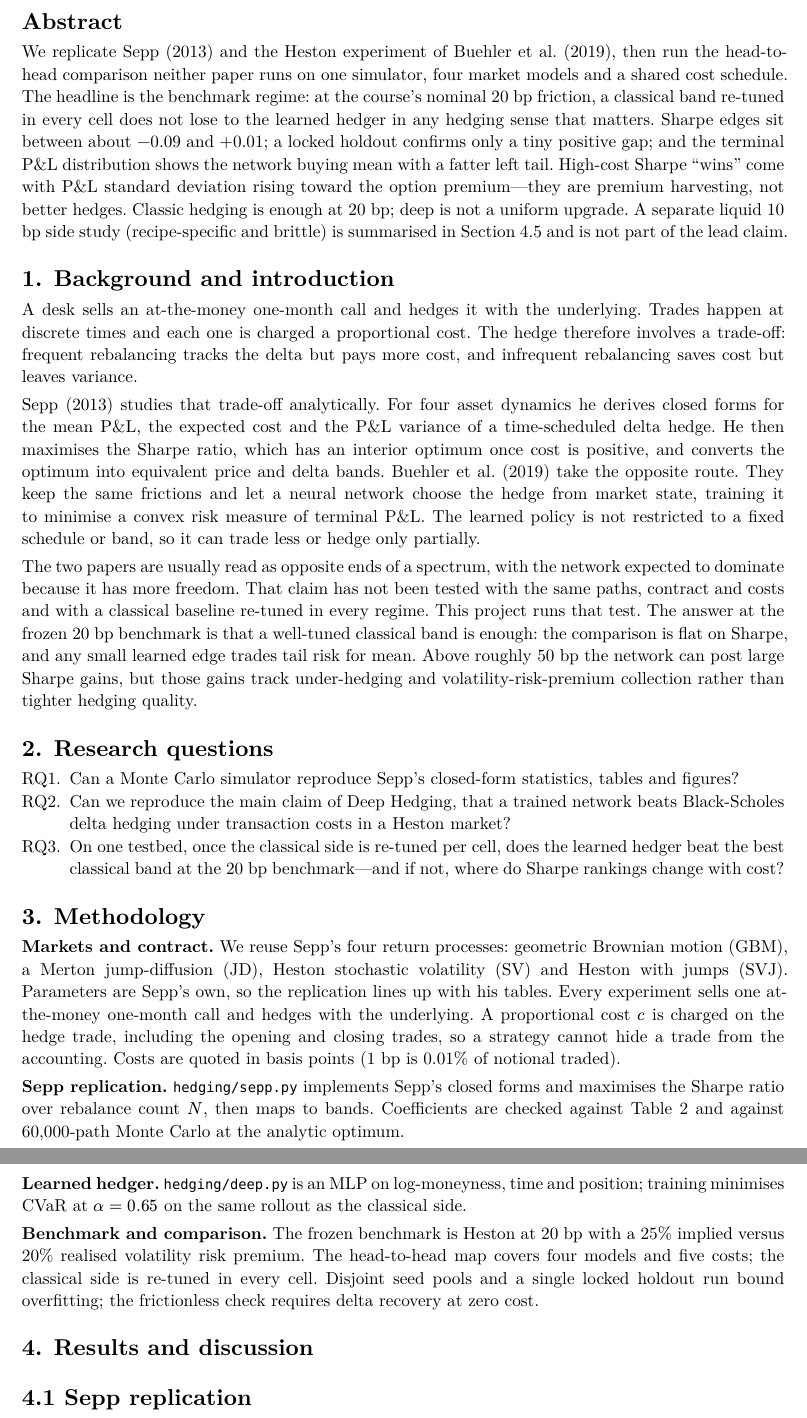
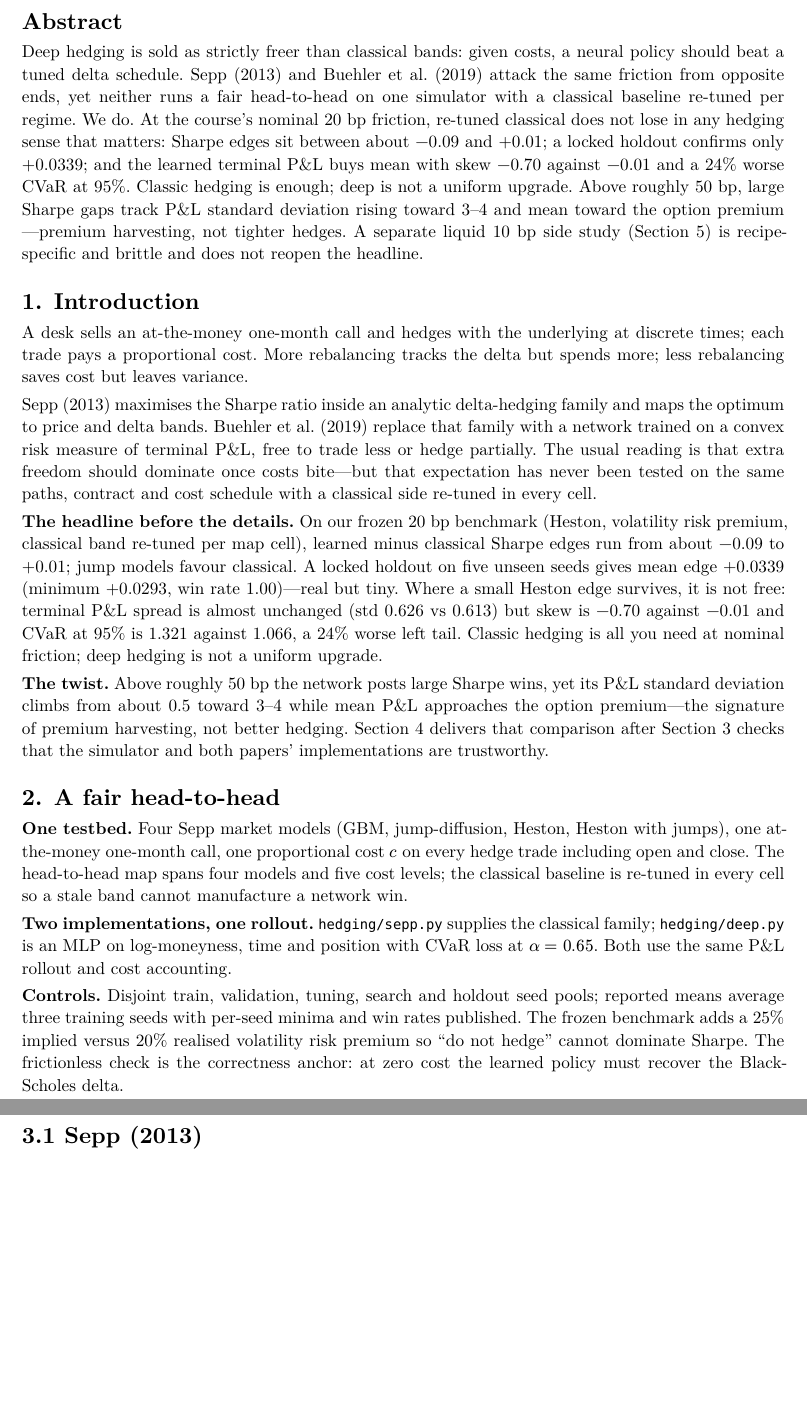
Before and after one commit to hluaguo/dsc4107, a Typst document (submission/report/report.typ, which reads submission/slides/slides.typ): two parts of pages 2 and 3 of 12, joined at a grey line, cut so that both start at the same text, the shorter picture padded with empty space. The pictures show the PDF file submission/report/report.pdf that the author committed with the source.

Commit message:
Sharpen submission story: lead-first report and slides (#21)
Restructure report.typ around hook, fair test, replications, 20 bp climax,
premium-harvesting twist, and liquid footnote. Reorder slides so the headline
precedes replication detail. Rebuild PDFs.

Co-authored-by: Cursor Agent <cursoragent@cursor.com>
Co-authored-by: Hugo, CY LAU <hluaguo@users.noreply.github.com>

```diff
--- a/submission/report/report.typ
+++ b/submission/report/report.typ
@@ -72,45 +72,47 @@
 #heading(outlined: true)[Abstract]
 // =====================================================================
 
-We replicate Sepp (2013) and the Heston experiment of Buehler et al. (2019), then
-run the head-to-head comparison neither paper runs on one simulator, four market
-models and a shared cost schedule. The headline is the benchmark regime: at the
-course's nominal 20 bp friction, a classical band re-tuned in every cell does not
-lose to the learned hedger in any hedging sense that matters. Sharpe edges sit
-between about −0.09 and +0.01; a locked holdout confirms only a tiny positive gap;
-and the terminal P&L distribution shows the network buying mean with a fatter left
-tail. High-cost Sharpe "wins" come with P&L standard deviation rising toward the
-option premium—they are premium harvesting, not better hedges. Classic hedging is
-enough at 20 bp; deep is not a uniform upgrade. A separate liquid 10 bp side study
-(recipe-specific and brittle) is summarised in Section 4.5 and is not part of the
-lead claim.
+Deep hedging is sold as strictly freer than classical bands: given costs, a neural
+policy should beat a tuned delta schedule. Sepp (2013) and Buehler et al. (2019)
+attack the same friction from opposite ends, yet neither runs a fair head-to-head on
+one simulator with a classical baseline re-tuned per regime. We do. At the course's
+nominal 20 bp friction, re-tuned classical does not lose in any hedging sense that
+matters: Sharpe edges sit between about −0.09 and +0.01; a locked holdout confirms
+only +0.0339; and the learned terminal P&L buys mean with skew −0.70 against −0.01
+and a 24% worse CVaR at 95%. Classic hedging is enough; deep is not a uniform
+upgrade. Above roughly 50 bp, large Sharpe gaps track P&L standard deviation rising
+toward 3–4 and mean toward the option premium—premium harvesting, not tighter
+hedges. A separate liquid 10 bp side study (Section 5) is recipe-specific and
+brittle and does not reopen the headline.
 
 // =====================================================================
-#heading(outlined: true)[1. Background and introduction]
+#heading(outlined: true)[1. Introduction]
 // =====================================================================
 
-A desk sells an at-the-money one-month call and hedges it with the underlying.
-Trades happen at discrete times and each one is charged a proportional cost. The
-hedge therefore involves a trade-off: frequent rebalancing tracks the delta but
-pays more cost, and infrequent rebalancing saves cost but leaves variance.
+A desk sells an at-the-money one-month call and hedges with the underlying at
+discrete times; each trade pays a proportional cost. More rebalancing tracks the
+delta but spends more; less rebalancing saves cost but leaves variance.
 
-Sepp (2013) studies that trade-off analytically. For four asset dynamics he
-derives closed forms for the mean P&L, the expected cost and the P&L variance of
-a time-scheduled delta hedge. He then maximises the Sharpe ratio, which has an
-interior optimum once cost is positive, and converts the optimum into equivalent
-price and delta bands. Buehler et al. (2019) take the opposite route. They keep
-the same frictions and let a neural network choose the hedge from market state,
-training it to minimise a convex risk measure of terminal P&L. The learned
-policy is not restricted to a fixed schedule or band, so it can trade less or
-hedge only partially.
+Sepp (2013) maximises the Sharpe ratio inside an analytic delta-hedging family and
+maps the optimum to price and delta bands. Buehler et al. (2019) replace that family
+with a network trained on a convex risk measure of terminal P&L, free to trade less
+or hedge partially. The usual reading is that extra freedom should dominate once
+costs bite—but that expectation has never been tested on the same paths, contract
+and cost schedule with a classical side re-tuned in every cell.
 
-The two papers are usually read as opposite ends of a spectrum, with the network
-expected to dominate because it has more freedom. That claim has not been tested
-with the same paths, contract and costs and with a classical baseline re-tuned in
-every regime. This project runs that test. The answer at the frozen 20 bp benchmark
-is that a well-tuned classical band is enough: the comparison is flat on Sharpe,
-and any small learned edge trades tail risk for mean. Above roughly 50 bp the
-network can post large Sharpe gains, but those gains track under-hedging and
-volatility-risk-premium collection rather than tighter hedging quality.
+*The headline before the details.* On our frozen 20 bp benchmark (Heston, volatility
+risk premium, classical band re-tuned per map cell), learned minus classical Sharpe
+edges run from about −0.09 to +0.01; jump models favour classical. A locked holdout
+on five unseen seeds gives mean edge +0.0339 (minimum +0.0293, win rate 1.00)—real
+but tiny. Where a small Heston edge survives, it is not free: terminal P&L spread is
+almost unchanged (std 0.626 vs 0.613) but skew is −0.70 against −0.01 and CVaR at
+95% is 1.321 against 1.066, a 24% worse left tail. Classic hedging is all you need
+at nominal friction; deep hedging is not a uniform upgrade.
+
+*The twist.* Above roughly 50 bp the network posts large Sharpe wins, yet its P&L
+standard deviation climbs from about 0.5 toward 3–4 while mean P&L approaches the
+option premium—the signature of premium harvesting, not better hedging. Section 4
+delivers that comparison after Section 3 checks that the simulator and both
+papers' implementations are trustworthy.
 
 // =====================================================================
@@ -118,43 +120,27 @@ volatility-risk-premium collection rather than tighter hedging quality.
 // =====================================================================
 
-#enum(
-  numbering: "RQ1.",
-  [Can a Monte Carlo simulator reproduce Sepp's closed-form statistics, tables and figures?],
-  [Can we reproduce the main claim of Deep Hedging, that a trained network beats Black-Scholes delta hedging under transaction costs in a Heston market?],
-  [On one testbed, once the classical side is re-tuned per cell, does the learned hedger beat the best classical band at the 20 bp benchmark—and if not, where do Sharpe rankings change with cost?],
-)
+*One testbed.* Four Sepp market models (GBM, jump-diffusion, Heston, Heston with
+jumps), one at-the-money one-month call, one proportional cost $c$ on every hedge
+trade including open and close. The head-to-head map spans four models and five cost
+levels; the classical baseline is re-tuned in every cell so a stale band cannot
+manufacture a network win.
+
+*Two implementations, one rollout.* `hedging/sepp.py` supplies the classical family;
+`hedging/deep.py` is an MLP on log-moneyness, time and position with CVaR loss at
+$alpha = 0.65$. Both use the same P&L rollout and cost accounting.
+
+*Controls.* Disjoint train, validation, tuning, search and holdout seed pools;
+reported means average three training seeds with per-seed minima and win rates
+published. The frozen benchmark adds a 25% implied versus 20% realised volatility
+risk premium so "do not hedge" cannot dominate Sharpe. The frictionless check is the
+correctness anchor: at zero cost the learned policy must recover the Black-Scholes
+delta.
 
 // =====================================================================
-#heading(outlined: true)[3. Methodology]
+#heading(outlined: true)[3. Replication checks]
 // =====================================================================
 
-*Markets and contract.* We reuse Sepp's four return processes: geometric
-Brownian motion (GBM), a Merton jump-diffusion (JD), Heston stochastic
-volatility (SV) and Heston with jumps (SVJ). Parameters are Sepp's own, so the
-replication lines up with his tables. Every experiment sells one at-the-money
-one-month call and hedges with the underlying. A proportional cost $c$ is
-charged on the hedge trade, including the opening and closing trades, so a
-strategy cannot hide a trade from the accounting. Costs are quoted in basis
-points (1 bp is 0.01% of notional traded).
-
-*Sepp replication.* `hedging/sepp.py` implements Sepp's closed forms and maximises
-the Sharpe ratio over rebalance count $N$, then maps to bands. Coefficients are
-checked against Table 2 and against 60,000-path Monte Carlo at the analytic optimum.
-
-*Learned hedger.* `hedging/deep.py` is an MLP on log-moneyness, time and position;
-training minimises CVaR at $alpha = 0.65$ on the same rollout as the classical side.
-
-*Benchmark and comparison.* The frozen benchmark is Heston at 20 bp with a 25%
-implied versus 20% realised volatility risk premium. The head-to-head map covers
-four models and five costs; the classical side is re-tuned in every cell. Disjoint
-seed pools and a single locked holdout run bound overfitting; the frictionless
-check requires delta recovery at zero cost.
-
-// =====================================================================
-#heading(outlined: true)[4. Results and discussion]
-// =====================================================================
-
-#heading(outlined: true)[4.1 Sepp replication]
+#heading(outlined: true)[3.1 Sepp (2013)]
 
 The closed forms track Table 2. The largest relative error in $u$ is 3.9%, and
 the GBM case I pair (0.5693 against 0.5692) and the SVJ case I pair (0.6551
@@ -172,7 +158,7 @@ The remaining case-II gap of about 12% in volatility is Sepp's own variance
 approximation. The Monte Carlo cross-check passes for the other three models in
 both mean and volatility.
 
-#heading(outlined: true)[4.2 Deep hedging replication]
+#heading(outlined: true)[3.2 Deep hedging (Buehler et al. 2019)]
 
 At zero cost the learned policy rediscovers the delta. Over 20,000 paths the
 correlation between learned position and Black-Scholes delta is 0.9907, with
@@ -204,3 +190,5 @@ rises it moves ahead of both every-step delta hedging and the frozen band.
+#heading(outlined: true)[4. Head-to-head comparison]
+// =====================================================================
 
 The edge map has three regimes, and the P&L standard deviations explain the
 third.
@@ -253,3 +246,5 @@ L `a05_only`, I `fails`, J `band_like` (REPORT §8)—recipe-specific and brittl
+#heading(outlined: true)[6. Limitations]
+// =====================================================================
 
 This is a course-scale testbed: 80 to 100 epochs, 2,048 training paths per seed,
 three seeds, a small network and eight Optuna trials per cell. The direction of
@@ -261,7 +256,7 @@ benchmark. The comparison scripts are covered by smoke tests rather than the
 unit suite, so their results rest on seed discipline.
 
 // =====================================================================
-#heading(outlined: true)[5. Conclusion]
+#heading(outlined: true)[7. Conclusion]
 // =====================================================================
 
 Classic hedging is all you need at the course's 20 bp benchmark. The trained
@@ -272,7 +267,7 @@ premium harvesting—visible in the paired P&L standard deviations—not better
 hedges, and deep is not a uniform upgrade across the comparison grid. The
 replications stand: Sepp's coefficients match Table 2, closed forms agree with
 Monte Carlo, and the frictionless network recovers the Black-Scholes delta. The
-liquid 10 bp footnote (Section 4.5) does not change that conclusion.
+liquid 10 bp footnote (Section 5) does not change that conclusion.
 
 // =====================================================================
 #heading(outlined: true)[References]
--- a/submission/slides/slides.typ
+++ b/submission/slides/slides.typ
@@ -52,11 +52,6 @@
 
 #pagebreak()
 
-// ---------------- 2. problem ----------------
-#heading[The problem]
+// ---------------- 2. hook ----------------
+#heading[Expectation vs fair test]
 
-#bullet[Sell an at-the-money one-month call, hedge it with the underlying.]
-#bullet[Trades happen at discrete times, and each one costs a fixed fraction of notional.]
-#bullet[More trading tracks the delta but pays more cost; less trading saves cost but leaves variance.]
-
-#v(0.6em)
@@ -70,8 +57,0 @@ Two papers attack the same trade-off from opposite ends:
-      *Sepp (2013)* \
-      Closed-form P&L statistics for delta hedging. Maximises the Sharpe ratio over rebalancing frequency, then converts it to price and delta bands.
-    ]
-  ],
-  [
-    #block(fill: luma(96%), inset: 12pt, radius: 3pt)[
-      *Buehler et al. (2019)* \
-      A neural network chooses the hedge from market state, trained on a convex risk measure of terminal P&L.
@@ -88,24 +67,7 @@ Two papers attack the same trade-off from opposite ends:
-#heading[Research questions]
-
-#v(0.4em)
-#bullet[Can a Monte Carlo simulator reproduce Sepp's closed-form statistics, tables and figures?]
-#v(0.5em)
-#bullet[Can we reproduce the main claim of Deep Hedging, that a trained network beats Black-Scholes delta hedging under transaction costs in a Heston market?]
-#v(0.5em)
-#bullet[Once the classical side is re-tuned per cell, does the learned hedger beat the best band at 20 bp—and where does the ranking change with cost?]
-
-#v(1.2em)
-#block(fill: luma(96%), inset: 12pt, radius: 3pt)[
-  *Headline answer (RQ3):* at 20 bp, classic hedging is enough. High-cost Sharpe wins are premium harvesting, not better hedges.
-]
-
-#pagebreak()
-
-// ---------------- 4. methods ----------------
-#heading[Methods]
+// ---------------- 3. methods ----------------
+#heading[Fair test (light)]
 
 #grid(
   columns: (1fr, 1fr),
   gutter: 1.2em,
   [
-    *Testbed*
@@ -115 +73,0 @@ Two papers attack the same trade-off from opposite ends:
-    #bullet[Cost charged on opening and closing trades too]
@@ -116,3 +78,2 @@ Two papers attack the same trade-off from opposite ends:
   ],
   [
-    *Comparison design*
@@ -160,2 +93,0 @@ Two papers attack the same trade-off from opposite ends:
-  columns: (0.9fr, 1.1fr),
-  gutter: 1.2em,
@@ -166,5 +93,0 @@ Two papers attack the same trade-off from opposite ends:
-    #v(0.5em)
-    #small[This is not the headline: the frozen 20 bp benchmark is Section 7.]
-  ],
-  [
-    #figure(
@@ -190 +104,2 @@ Two papers attack the same trade-off from opposite ends:
     #v(0.6em)
+    #text(fill: accent, weight: "bold")[Classic hedging is all you need at nominal friction. Deep is not a uniform upgrade.]
@@ -212 +123,0 @@ Two papers attack the same trade-off from opposite ends:
-    #bullet[Sharpe edge buys mean with a fatter left tail]
@@ -212,0 +142,3 @@ Two papers attack the same trade-off from opposite ends:
+#grid(
+  columns: (1fr, 1fr),
+  gutter: 1.0em,
@@ -237,11 +172,12 @@ Two papers attack the same trade-off from opposite ends:
 
 #pagebreak()
 
-// ---------------- 10. conclusion ----------------
+// ---------------- 8. conclusion ----------------
 #heading[Conclusion]
 
 #v(0.6em)
+#bullet[At 20 bp a re-tuned classical band does not lose on Sharpe; any tiny learned edge trades tail for mean.]
+#v(0.5em)
+#bullet[High-cost Sharpe gains track under-hedging — report them with P&L std and CVaR.]
+#v(0.5em)
 #bullet[Replications hold: Sepp Table 2, Monte Carlo cross-check, frictionless delta recovery.]
-#v(0.5em)
-#bullet[At 20 bp a re-tuned classical band does not lose on Sharpe; deep is not a uniform upgrade.]
-#v(0.5em)
```
Also changed, not shown: submission/README.md, submission/report/report.pdf, submission/slides/slides.pdf, submission/report/report.typ (27 more changed lines), submission/slides/slides.typ (124 more changed lines).
